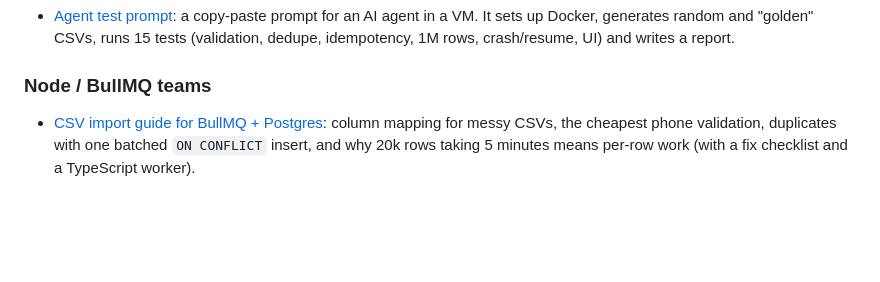
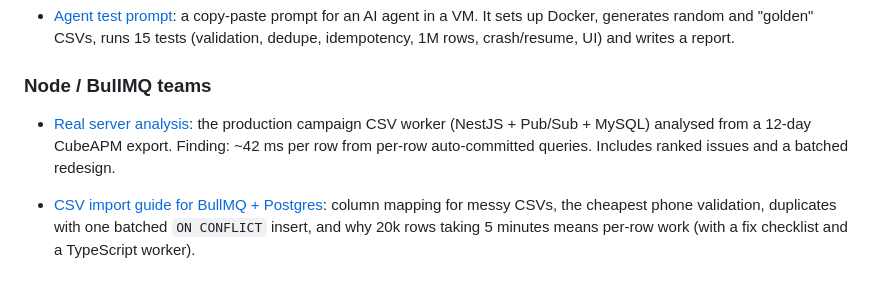
Before and after one commit to huamanraj/larage-csv-upload, a Markdown page: docs/README.md, the part around the change. Rendered like a GitHub page; blank space fills up the shorter version.

Commit message:
Add production CSV import worker analysis from APM export
Co-Authored-By: Claude Opus 5.5 <noreply@anthropic.com>
Claude-Session: https://claude.ai/code/session_0122W3Z3fN6GEWZKE76UTE8K

```diff
--- a/docs/README.md
+++ b/docs/README.md
@@ -20,6 +20,8 @@ The repo already holds a working implementation of the proposed design (`app/`).
 - [Agent test prompt](agent-test-prompt.md): a copy-paste prompt for an AI agent in a VM. It sets up Docker, generates random and "golden" CSVs, runs 15 tests (validation, dedupe, idempotency, 1M rows, crash/resume, UI) and writes a report.
 
 ### Node / BullMQ teams
+
+- [Real server analysis](real-server-analysis.md): the production campaign CSV worker (NestJS + Pub/Sub + MySQL) analysed from a 12-day CubeAPM export. Finding: ~42 ms per row from per-row auto-committed queries. Includes ranked issues and a batched redesign.
 
 - [CSV import guide for BullMQ + Postgres](csv-import-guide-bullmq.md): column mapping for messy CSVs, the cheapest phone validation, duplicates with one batched `ON CONFLICT` insert, and why 20k rows taking 5 minutes means per-row work (with a fix checklist and a TypeScript worker).
 
```
Also changed, not shown: docs/real-server-analysis.md (added, +260 -0 lines).
